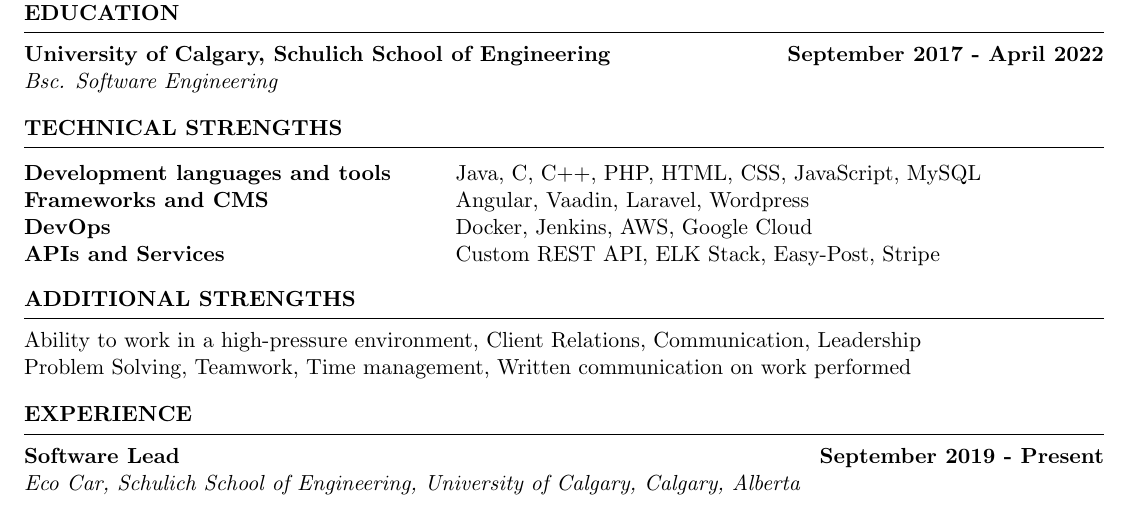
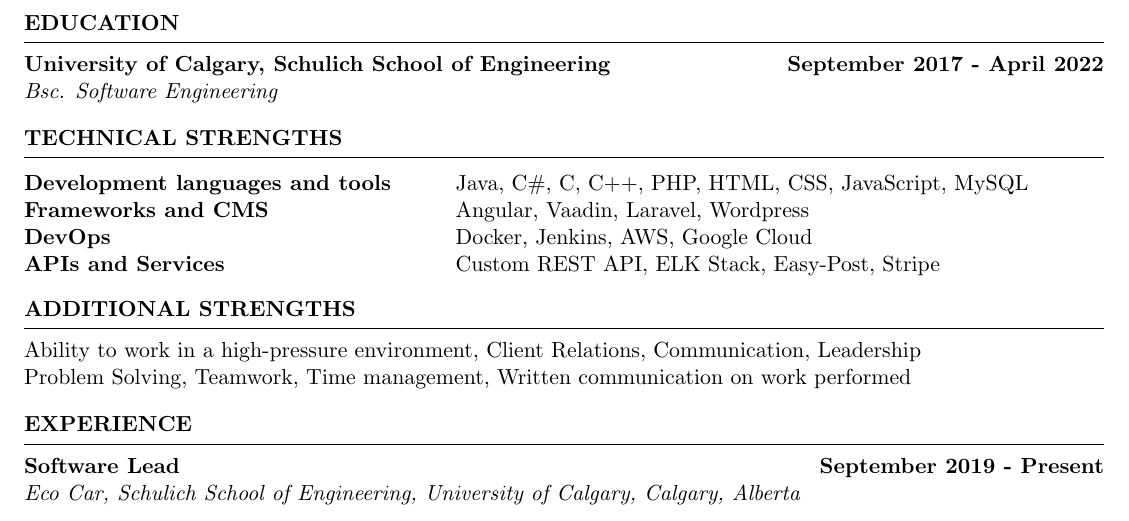
Before and after one commit to evan-krul/Evan-Krul-Resume, a LaTeX CV (resume.tex, which reads resume.cls): part of page 1 of 2, cut so that both start at the same text. Compiled offline with pdfLaTeX.

Commit message:
Updates from Overleaf

```diff
--- a/resume.cls
+++ b/resume.cls
@@ -25,6 +25,8 @@
 \usepackage[parfill]{parskip} % Remove paragraph indentation
 \usepackage{array} % Required for boldface (\bf and \bfseries) tabular columns
 \usepackage{ifthen} % Required for ifthenelse statements
+\usepackage{hyperref}
+
 
 \pagestyle{empty} % Suppress page numbers
 
--- a/resume.tex
+++ b/resume.tex
@@ -32,7 +34,7 @@
 \begin{Entry}{Technical Strengths}
 
 \begin{tabular}{ @{} >{\bfseries}l @{\hspace{6ex}} l }
-Development languages and tools \ & Java, C#, C++, PHP, HTML, CSS, JavaScript, MySQL \\
+Development languages and tools \ & Java, C\#, C, C++, PHP, HTML, CSS, JavaScript, MySQL \\
 Frameworks and CMS \ & Angular, Vaadin, Laravel, Wordpress \\
 DevOps \ & Docker, Jenkins, AWS, Google Cloud \\
 APIs and Services \ & Custom REST API, ELK Stack, Easy-Post, Stripe
```
Also changed, not shown: resume.tex (2 more changed lines).
